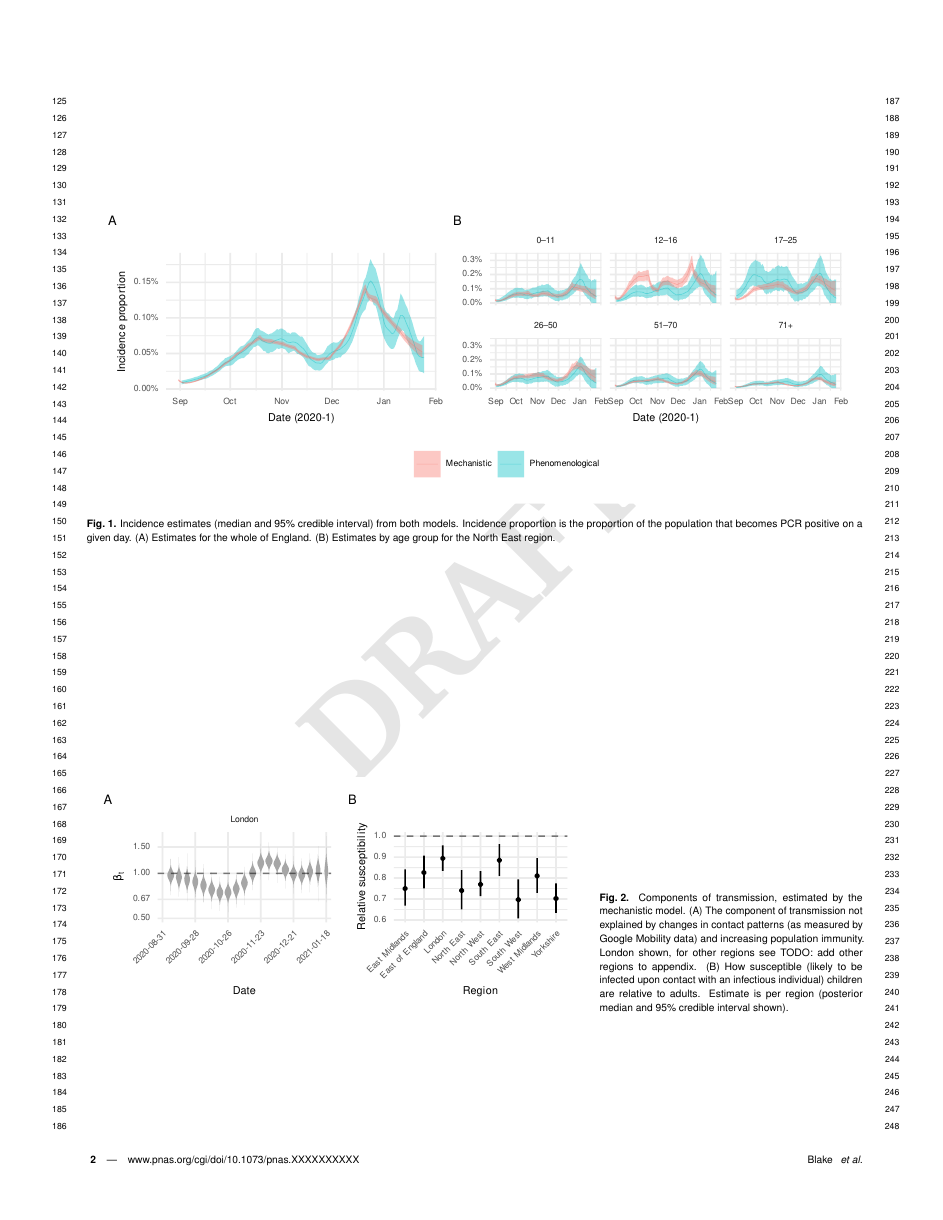
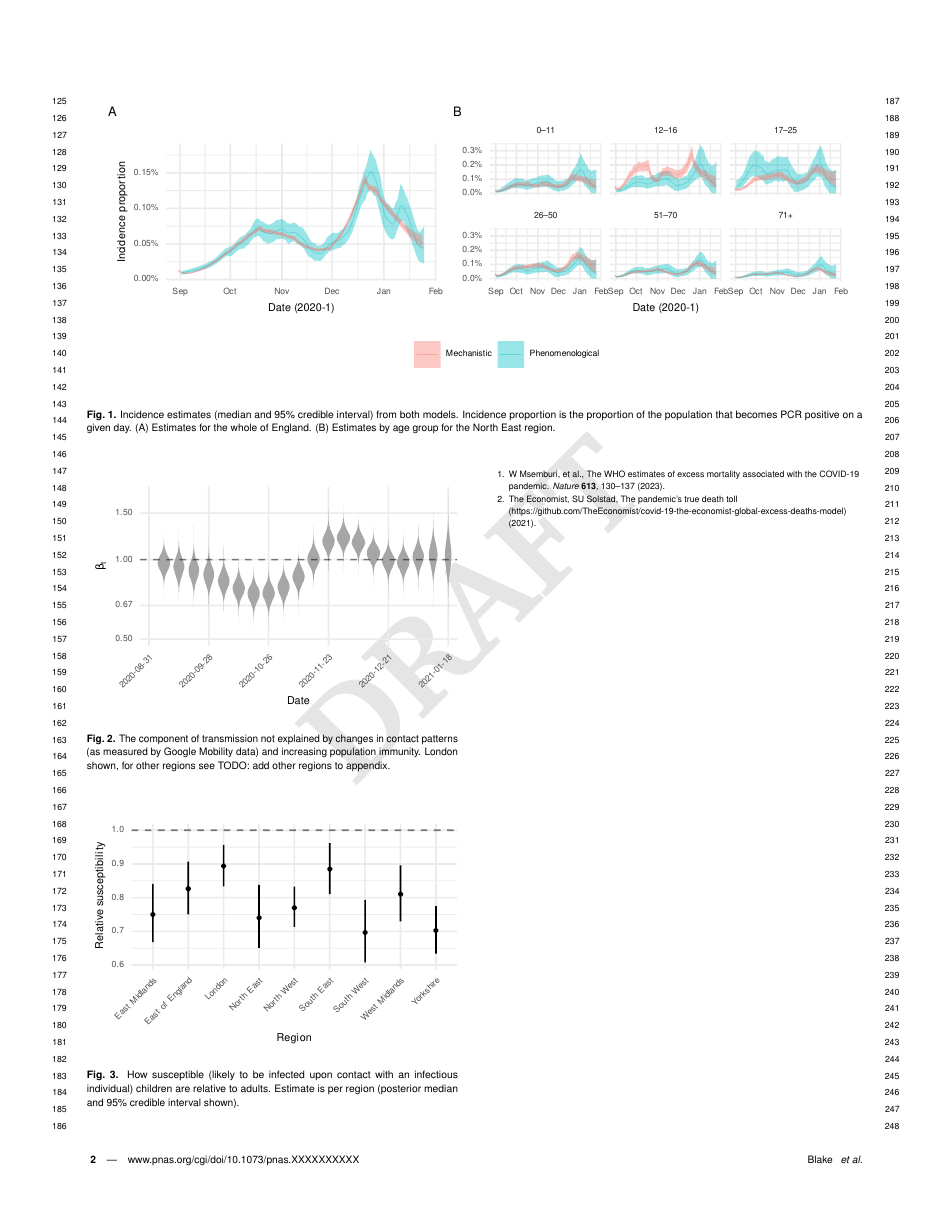
Before and after one commit to joshuablake/COVID-incidence-paper, a LaTeX document (main.tex): page 2 of 4 before the commit and page 2 of 3 after it. Compiled offline with pdfLaTeX.

Commit message:
split component figure into two

```diff
--- a/main.tex
+++ b/main.tex
@@ -132,18 +132,25 @@ Our study emphasizes the importance of optimizing the design and implementation
 \label{fig:incidence}
 \end{figure*}
 
-\begin{SCfigure*}[\sidecaptionrelwidth][t!]
+\begin{figure}%[tbhp]
 \centering
-\includegraphics{figures/components}
+\includegraphics{figures/rw}
 \caption{%
-    Components of transmission, estimated by the mechanistic model.
-    (A) The component of transmission not explained by changes in contact patterns (as measured by Google Mobility data) and increasing population immunity. London shown, for other regions see TODO: add other regions to appendix.
-    (B) How susceptible (likely to be infected upon contact with an infectious individual) children are relative to adults.
+    The component of transmission not explained by changes in contact patterns (as measured by Google Mobility data) and increasing population immunity.
+    London shown, for other regions see TODO: add other regions to appendix.
+}
+\label{fig:rw}
+\end{figure}
+
+\begin{figure}%[tbhp]
+\centering
+\includegraphics{figures/children}
+\caption{%
+    How susceptible (likely to be infected upon contact with an infectious individual) children are relative to adults.
     Estimate is per region (posterior median and 95\% credible interval shown).
 }
-\label{fig:components}
-\end{SCfigure*}
-
+\label{fig:children}
+\end{figure}
 
 \section*{Guide to using this template on Overleaf}
 
```
Also changed, not shown: Makefile, figures/children.pdf (added), figures/components.pdf (deleted), figures/rw.pdf (added), 3 other files.
